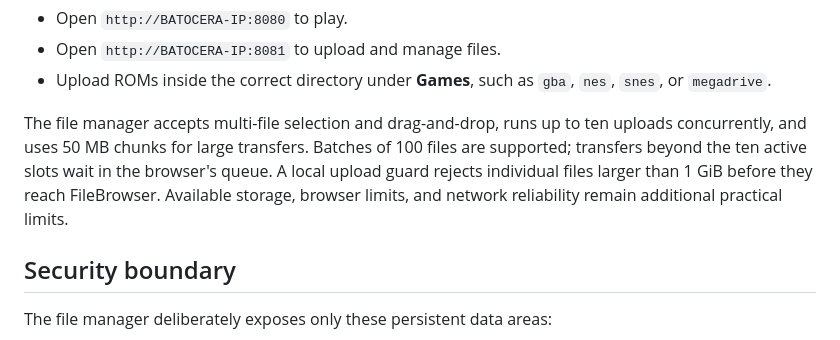
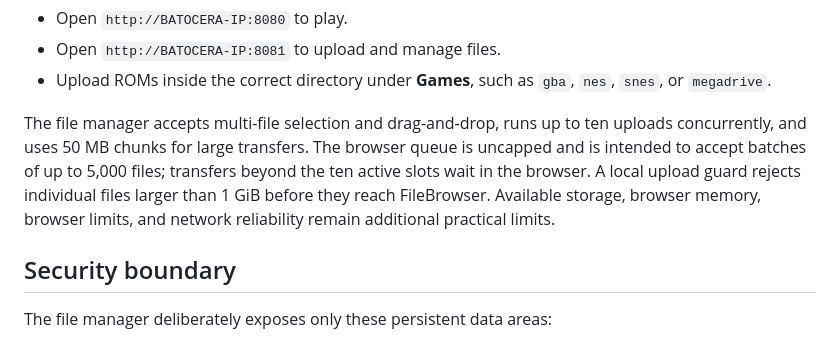
Before and after one commit to HDR-Performance/lan-batocera, a Markdown page: README.md, the part around the change. GitHub-like rendering.

Commit message:
Document 5000-file upload queue

```diff
--- a/README.md
+++ b/README.md
@@ -40,11 +40,12 @@ After installation:
   `snes`, or `megadrive`.
 
 The file manager accepts multi-file selection and drag-and-drop, runs up to ten
-uploads concurrently, and uses 50 MB chunks for large transfers. Batches of 100
-files are supported; transfers beyond the ten active slots wait in the browser's
-queue. A local upload guard rejects individual files larger than 1 GiB before
-they reach FileBrowser. Available storage, browser limits, and network reliability
-remain additional practical limits.
+uploads concurrently, and uses 50 MB chunks for large transfers. The browser
+queue is uncapped and is intended to accept batches of up to 5,000 files;
+transfers beyond the ten active slots wait in the browser. A local upload guard
+rejects individual files larger than 1 GiB before they reach FileBrowser.
+Available storage, browser memory, browser limits, and network reliability remain
+additional practical limits.
 
 ## Security boundary
 
```
